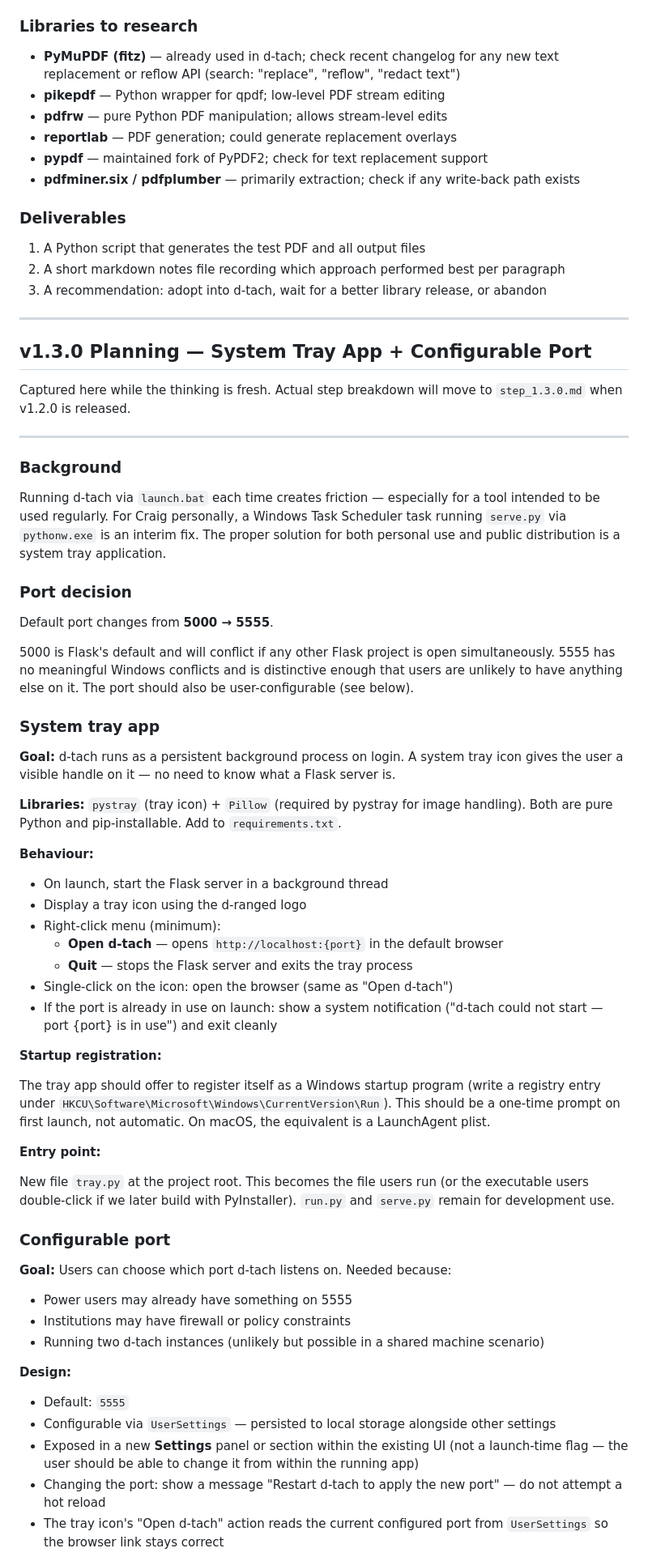
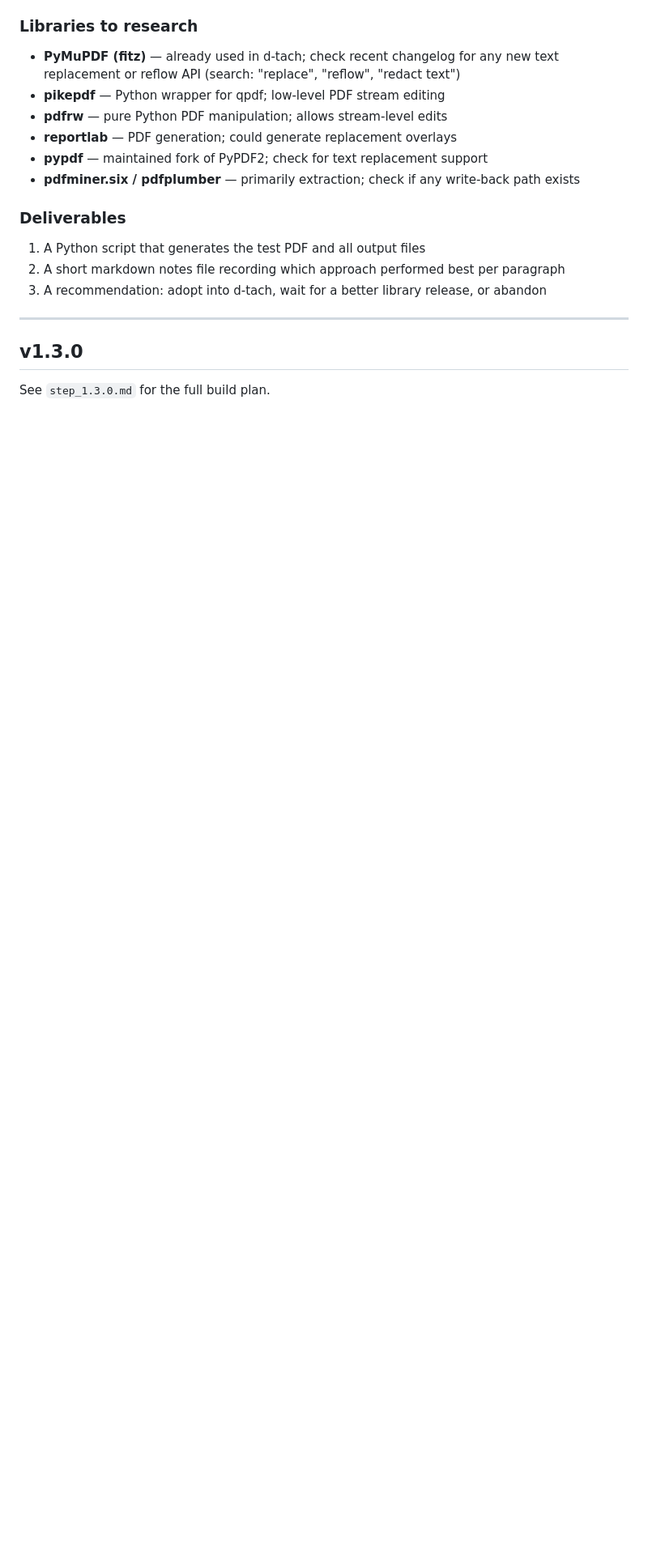
Before and after one commit to d-ranged/d-tach, a Markdown page: docs/step_1.2.0.md, the part around one of its changes. Shown at 81% size. Rendered like a GitHub page; blank space fills up the shorter version.

Commit message:
Update to version planning

```diff
--- a/docs/step_1.2.0.md
+++ b/docs/step_1.2.0.md
@@ -267,75 +222,7 @@ produce `output_approach_d.pdf` using it.
 
 ---
 
-## v1.3.0 Planning — System Tray App + Configurable Port
+## v1.3.0
 
-Captured here while the thinking is fresh. Actual step breakdown will move to
-`step_1.3.0.md` when v1.2.0 is released.
+See `step_1.3.0.md` for the full build plan.
 
----
-
-### Background
-
-Running d-tach via `launch.bat` each time creates friction — especially for a tool
-intended to be used regularly. For Craig personally, a Windows Task Scheduler task
-running `serve.py` via `pythonw.exe` is an interim fix. The proper solution for
-both personal use and public distribution is a system tray application.
-
-### Port decision
-
-Default port changes from **5000 → 5555**.
-
-5000 is Flask's default and will conflict if any other Flask project is open simultaneously.
-5555 has no meaningful Windows conflicts and is distinctive enough that users are unlikely
-to have anything else on it. The port should also be user-configurable (see below).
-
-### System tray app
-
-**Goal:** d-tach runs as a persistent background process on login. A system tray icon
-gives the user a visible handle on it — no need to know what a Flask server is.
-
-**Libraries:** `pystray` (tray icon) + `Pillow` (required by pystray for image handling).
-Both are pure Python and pip-installable. Add to `requirements.txt`.
-
-**Behaviour:**
-
-- On launch, start the Flask server in a background thread
-- Display a tray icon using the d-ranged logo
-- Right-click menu (minimum):
-  - **Open d-tach** — opens `http://localhost:{port}` in the default browser
-  - **Quit** — stops the Flask server and exits the tray process
-- Single-click on the icon: open the browser (same as "Open d-tach")
-- If the port is already in use on launch: show a system notification
-  ("d-tach could not start — port {port} is in use") and exit cleanly
-
-**Startup registration:**
-
-The tray app should offer to register itself as a Windows startup program
-(write a registry entry under `HKCU\Software\Microsoft\Windows\CurrentVersion\Run`).
-This should be a one-time prompt on first launch, not automatic.
-On macOS, the equivalent is a LaunchAgent plist.
-
-**Entry point:**
-
-New file `tray.py` at the project root. This becomes the file users run
-(or the executable users double-click if we later build with PyInstaller).
-`run.py` and `serve.py` remain for development use.
-
-### Configurable port
-
-**Goal:** Users can choose which port d-tach listens on. Needed because:
-- Power users may already have something on 5555
-- Institutions may have firewall or policy constraints
-- Running two d-tach instances (unlikely but possible in a shared machine scenario)
-
-**Design:**
-
-- Default: `5555`
-- Configurable via `UserSettings` — persisted to local storage alongside other settings
-- Exposed in a new **Settings** panel or section within the existing UI (not a launch-time
-  flag — the user should be able to change it from within the running app)
-- Changing the port: show a message "Restart d-tach to apply the new port" — do not
-  attempt a hot reload
-- The tray icon's "Open d-tach" action reads the current configured port from `UserSettings`
-  so the browser link stays correct
-
```
Also changed, not shown: other parts of docs/step_1.2.0.md (+27 -93 lines), docs/roadmap.md (+36 -39 lines), docs/step_1.3.0.md (added, +348 -0 lines).
